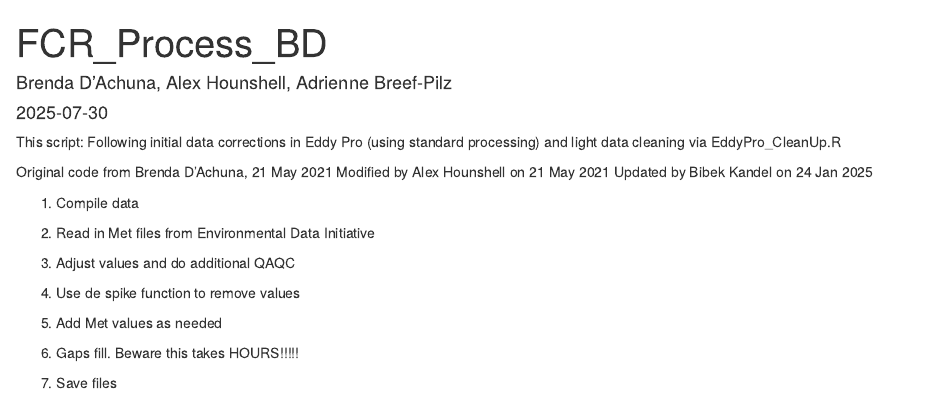
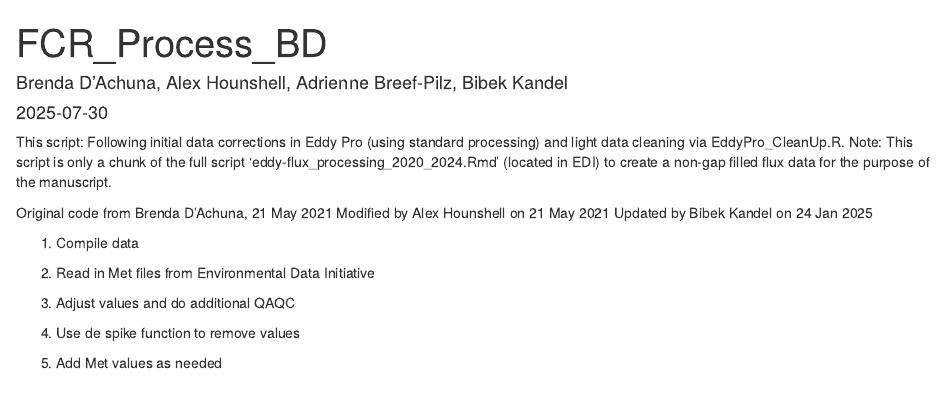
Before and after one commit to bee-bake/5_yrs_FCR_flux_analysis, an R Markdown document (script_for_eddy_fcr_footprint_full.Rmd): the page in a window 1100 px wide, from its top. Rendered offline with R 4.5, knitr and Pandoc, with nearby package versions; some code elsewhere in the file could not run offline.

```diff
--- a/script_for_eddy_fcr_footprint_full.Rmd
+++ b/script_for_eddy_fcr_footprint_full.Rmd
@@ -1,12 +1,12 @@
 ---
 title: "FCR_Process_BD"
-author: "Brenda D'Achuna, Alex Hounshell, Adrienne Breef-Pilz"
+author: "Brenda D'Achuna, Alex Hounshell, Adrienne Breef-Pilz, Bibek Kandel"
 date: "`r Sys.Date()`"
 output: html_document
 ---
 
  This script: Following initial data corrections in Eddy Pro (using standard processing)
- and light data cleaning via EddyPro_CleanUp.R
+ and light data cleaning via EddyPro_CleanUp.R. Note: This script is only a chunk of the full  script 'eddy-flux_processing_2020_2024.Rmd' (located in EDI) to create a non-gap filled flux  data for the purpose of the manuscript.
 
  Original code from Brenda D'Achuna, 21 May 2021
  Modified by Alex Hounshell on 21 May 2021
@@ -22,6 +22,3 @@
 
  5. Add Met values as needed
 
- 6. Gaps fill. Beware this takes HOURS!!!!!
-
- 7. Save files
```
Also changed, not shown: script_for_eddy_fcr_footprint_full.Rmd (2 more changed lines).
